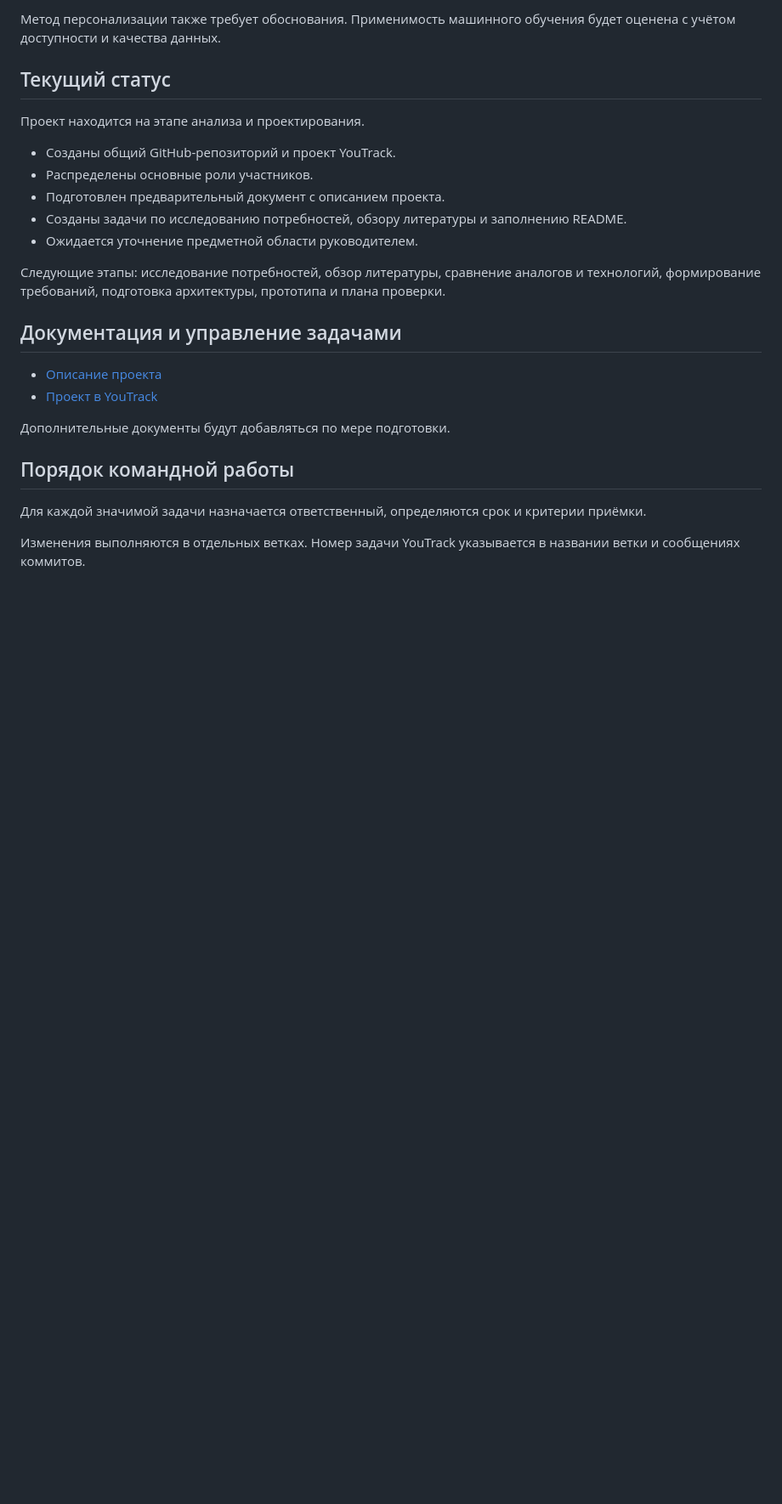
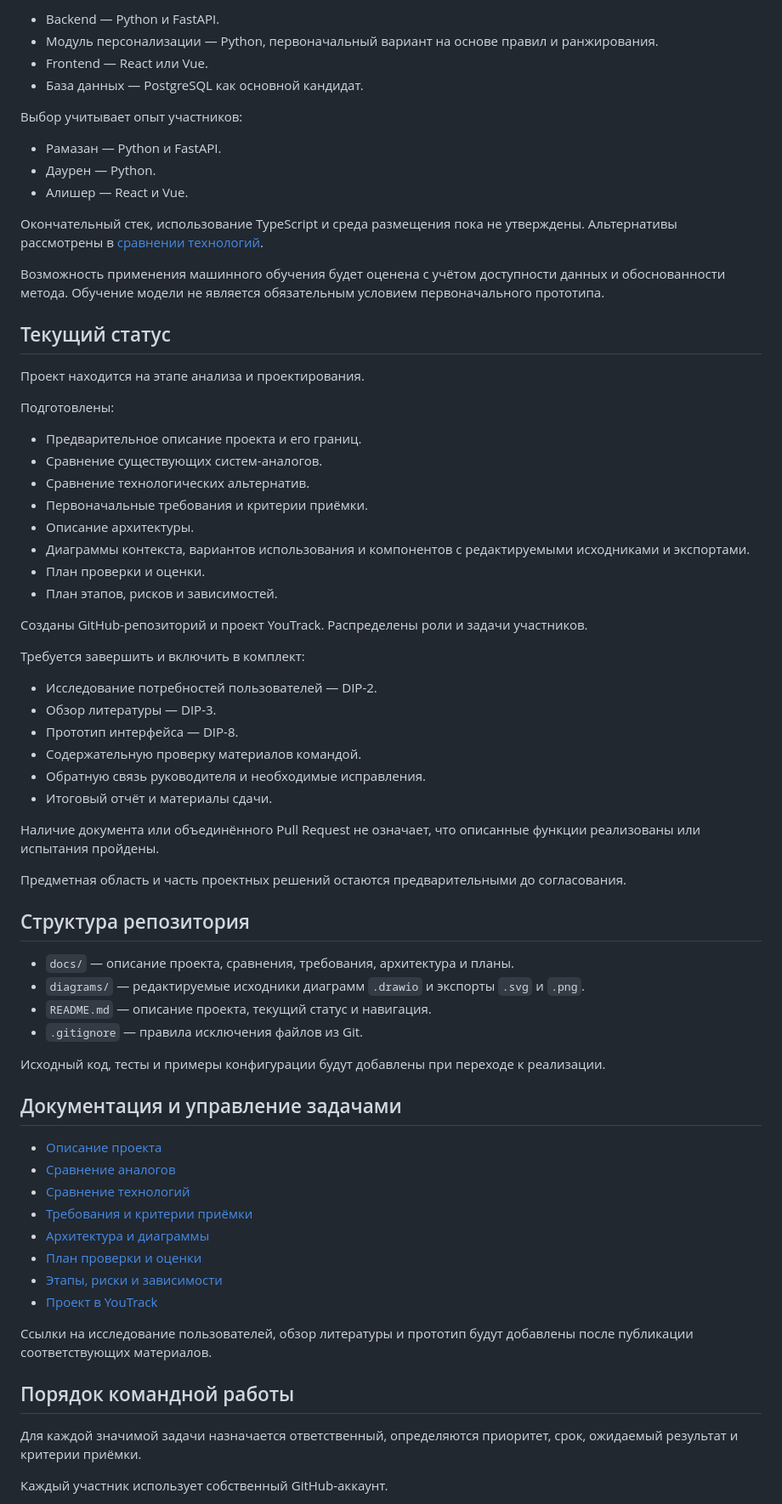
Before and after one commit to kantayevr/personalized-early-intervention-platform, a Markdown page: README.md, the part around one of its changes. Shown at 85% size. Drawn GitHub-style; blank space fills up the shorter version.

Commit message:
DIP-4: Update README status and documentation links

```diff
--- a/README.md
+++ b/README.md
@@ -71,29 +84,74 @@ Development of an Intelligent Platform for Supporting Personalized Early Interve
 
-Метод персонализации также требует обоснования. Применимость машинного обучения будет оценена с учётом доступности и качества данных.
+- Backend — Python и FastAPI.
+- Модуль персонализации — Python, первоначальный вариант на основе правил и ранжирования.
+- Frontend — React или Vue.
+- База данных — PostgreSQL как основной кандидат.
+
+Выбор учитывает опыт участников:
+
+- Рамазан — Python и FastAPI.
+- Даурен — Python.
+- Алишер — React и Vue.
+
+Окончательный стек, использование TypeScript и среда размещения пока не утверждены. Альтернативы рассмотрены в [сравнении технологий](docs/technology-comparison.md).
+
+Возможность применения машинного обучения будет оценена с учётом доступности данных и обоснованности метода. Обучение модели не является обязательным условием первоначального прототипа.
 
 ## Текущий статус
 
 Проект находится на этапе анализа и проектирования.
 
-- Созданы общий GitHub-репозиторий и проект YouTrack.
-- Распределены основные роли участников.
-- Подготовлен предварительный документ с описанием проекта.
-- Созданы задачи по исследованию потребностей,
-  обзору литературы и заполнению README.
-- Ожидается уточнение предметной области руководителем.
+Подготовлены:
 
-Следующие этапы: исследование потребностей, обзор литературы, сравнение аналогов и технологий, формирование требований, подготовка архитектуры, прототипа и плана проверки.
+- Предварительное описание проекта и его границ.
+- Сравнение существующих систем-аналогов.
+- Сравнение технологических альтернатив.
+- Первоначальные требования и критерии приёмки.
+- Описание архитектуры.
+- Диаграммы контекста, вариантов использования и компонентов с редактируемыми исходниками и экспортами.
+- План проверки и оценки.
+- План этапов, рисков и зависимостей.
+
+Созданы GitHub-репозиторий и проект YouTrack. Распределены роли и задачи участников.
+
+Требуется завершить и включить в комплект:
+
+- Исследование потребностей пользователей — DIP-2.
+- Обзор литературы — DIP-3.
+- Прототип интерфейса — DIP-8.
+- Содержательную проверку материалов командой.
+- Обратную связь руководителя и необходимые исправления.
+- Итоговый отчёт и материалы сдачи.
+
+Наличие документа или объединённого Pull Request не означает, что описанные функции реализованы или испытания пройдены.
+
+Предметная область и часть проектных решений остаются предварительными до согласования.
+
+## Структура репозитория
+
+- `docs/` — описание проекта, сравнения, требования, архитектура и планы.
+- `diagrams/` — редактируемые исходники диаграмм `.drawio` и экспорты `.svg` и `.png`.
+- `README.md` — описание проекта, текущий статус и навигация.
+- `.gitignore` — правила исключения файлов из Git.
+
+Исходный код, тесты и примеры конфигурации будут добавлены при переходе к реализации.
 
 ## Документация и управление задачами
 
 - [Описание проекта](docs/project-proposal.md)
+- [Сравнение аналогов](docs/analogues-comparison.md)
+- [Сравнение технологий](docs/technology-comparison.md)
+- [Требования и критерии приёмки](docs/requirements.md)
+- [Архитектура и диаграммы](docs/architecture.md)
+- [План проверки и оценки](docs/verification-plan.md)
+- [Этапы, риски и зависимости](docs/project-plan.md)
 - [Проект в YouTrack](https://kantayevr.youtrack.cloud/projects/DIP)
 
-Дополнительные документы будут добавляться по мере подготовки.
+Ссылки на исследование пользователей, обзор литературы и прототип будут добавлены после публикации соответствующих материалов.
 
 ## Порядок командной работы
 
-Для каждой значимой задачи назначается ответственный, определяются срок и критерии приёмки.
+Для каждой значимой задачи назначается ответственный, определяются приоритет, срок, ожидаемый результат и критерии приёмки.
 
-Изменения выполняются в отдельных ветках. Номер задачи YouTrack указывается в названии ветки и сообщениях коммитов.
+Каждый участник использует собственный GitHub-аккаунт.
 
```
Also changed, not shown: other parts of README.md (+52 -22 lines).
